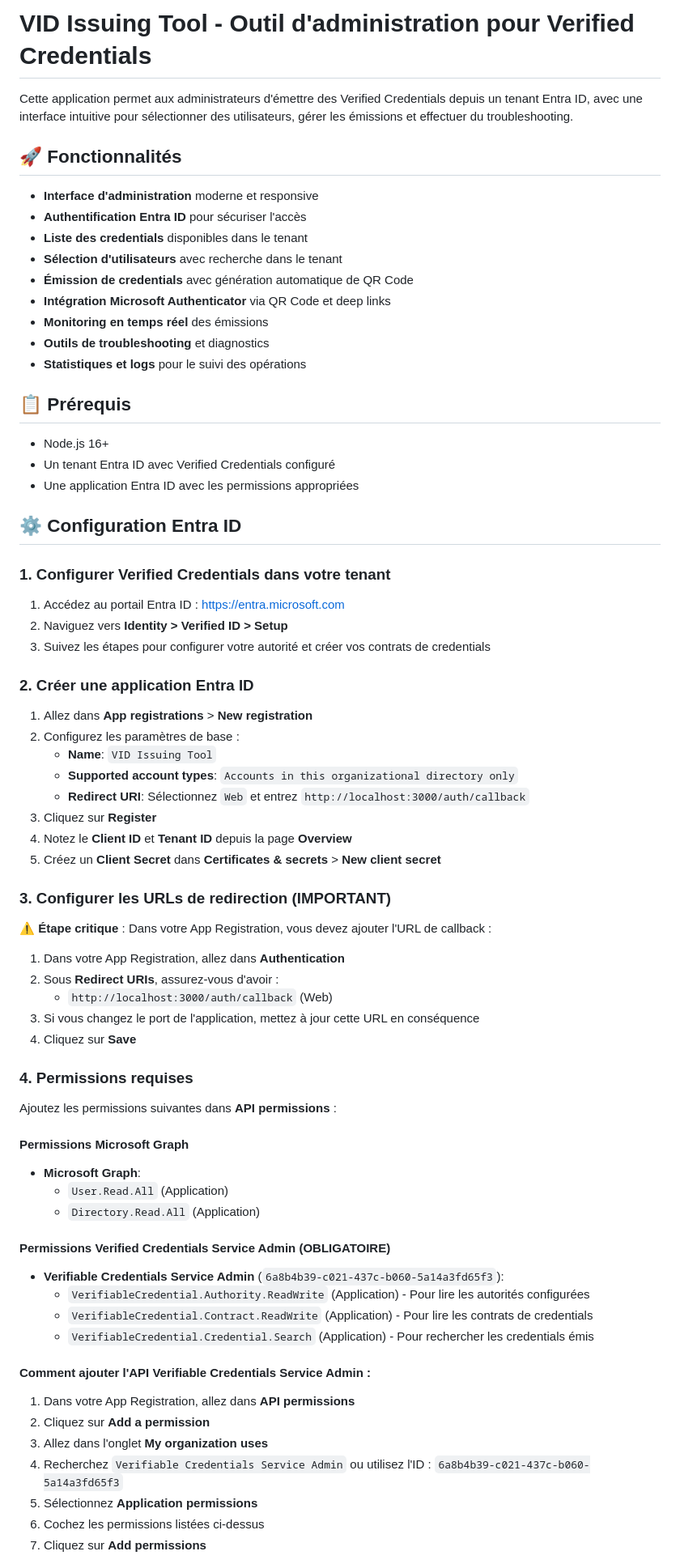
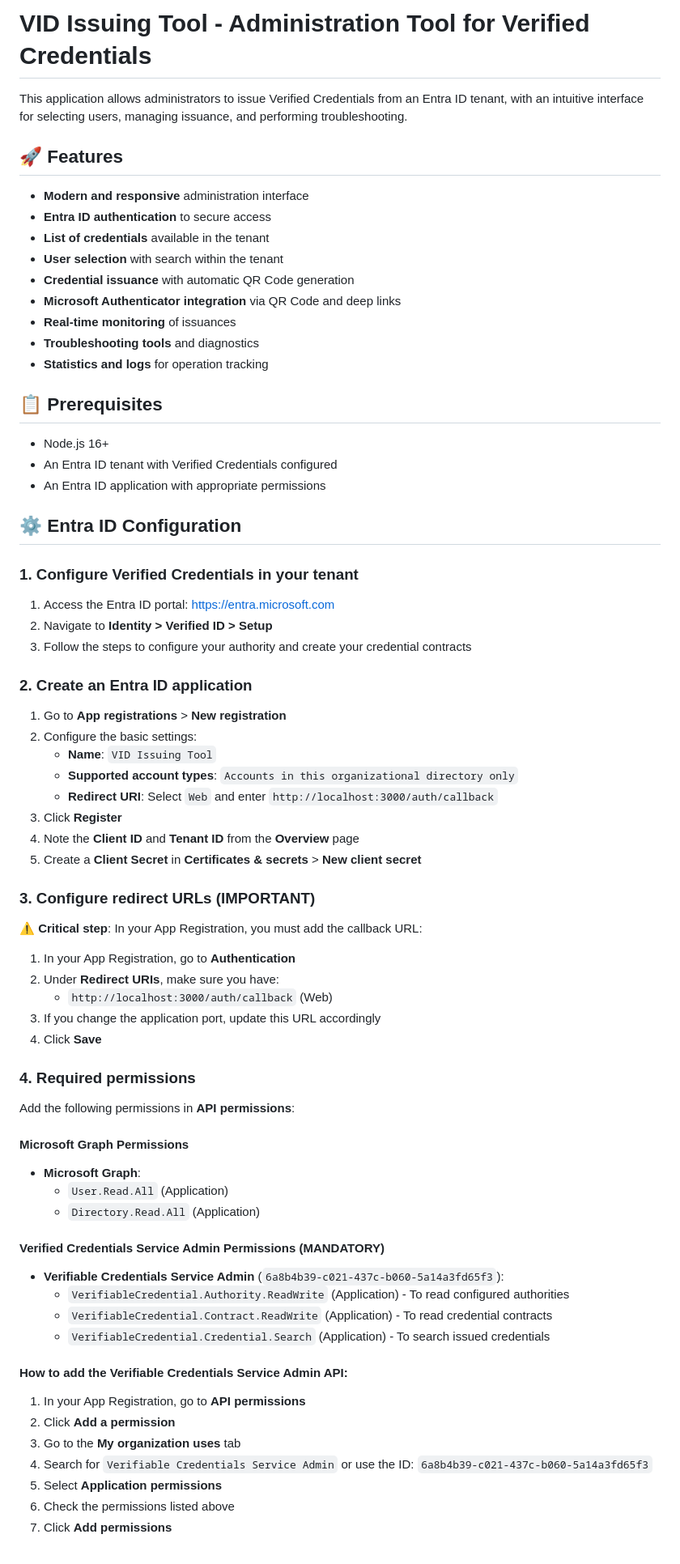
Before and after one commit to YannMSFT/VID-Issuing-Tool, a Markdown page: README.md, the part around the change printed below. Shown: that part at 81% size. Rendered like a GitHub page.

```diff
--- a/README.md
+++ b/README.md
@@ -1,76 +1,76 @@
-# VID Issuing Tool - Outil d'administration pour Verified Credentials
+# VID Issuing Tool - Administration Tool for Verified Credentials
 
-Cette application permet aux administrateurs d'émettre des Verified Credentials depuis un tenant Entra ID, avec une interface intuitive pour sélectionner des utilisateurs, gérer les émissions et effectuer du troubleshooting.
+This application allows administrators to issue Verified Credentials from an Entra ID tenant, with an intuitive interface for selecting users, managing issuance, and performing troubleshooting.
 
-## 🚀 Fonctionnalités
+## 🚀 Features
 
-- **Interface d'administration** moderne et responsive
-- **Authentification Entra ID** pour sécuriser l'accès
-- **Liste des credentials** disponibles dans le tenant
-- **Sélection d'utilisateurs** avec recherche dans le tenant
-- **Émission de credentials** avec génération automatique de QR Code
-- **Intégration Microsoft Authenticator** via QR Code et deep links
-- **Monitoring en temps réel** des émissions
-- **Outils de troubleshooting** et diagnostics
-- **Statistiques et logs** pour le suivi des opérations
+- **Modern and responsive** administration interface
+- **Entra ID authentication** to secure access
+- **List of credentials** available in the tenant
+- **User selection** with search within the tenant
+- **Credential issuance** with automatic QR Code generation
+- **Microsoft Authenticator integration** via QR Code and deep links
+- **Real-time monitoring** of issuances
+- **Troubleshooting tools** and diagnostics
+- **Statistics and logs** for operation tracking
 
-## 📋 Prérequis
+## 📋 Prerequisites
 
 - Node.js 16+
-- Un tenant Entra ID avec Verified Credentials configuré
-- Une application Entra ID avec les permissions appropriées
+- An Entra ID tenant with Verified Credentials configured
+- An Entra ID application with appropriate permissions
 
-## ⚙️ Configuration Entra ID
+## ⚙️ Entra ID Configuration
 
-### 1. Configurer Verified Credentials dans votre tenant
+### 1. Configure Verified Credentials in your tenant
 
-1. Accédez au portail Entra ID : https://entra.microsoft.com
-2. Naviguez vers **Identity > Verified ID > Setup**
-3. Suivez les étapes pour configurer votre autorité et créer vos contrats de credentials
+1. Access the Entra ID portal: https://entra.microsoft.com
+2. Navigate to **Identity > Verified ID > Setup**
+3. Follow the steps to configure your authority and create your credential contracts
 
-### 2. Créer une application Entra ID
+### 2. Create an Entra ID application
 
-1. Allez dans **App registrations** > **New registration**
-2. Configurez les paramètres de base :
+1. Go to **App registrations** > **New registration**
+2. Configure the basic settings:
    - **Name**: `VID Issuing Tool`
    - **Supported account types**: `Accounts in this organizational directory only`
-   - **Redirect URI**: Sélectionnez `Web` et entrez `http://localhost:3000/auth/callback`
-3. Cliquez sur **Register**
-4. Notez le **Client ID** et **Tenant ID** depuis la page **Overview**
-5. Créez un **Client Secret** dans **Certificates & secrets** > **New client secret**
+   - **Redirect URI**: Select `Web` and enter `http://localhost:3000/auth/callback`
+3. Click **Register**
+4. Note the **Client ID** and **Tenant ID** from the **Overview** page
+5. Create a **Client Secret** in **Certificates & secrets** > **New client secret**
 
-### 3. Configurer les URLs de redirection (IMPORTANT)
+### 3. Configure redirect URLs (IMPORTANT)
 
-⚠️ **Étape critique** : Dans votre App Registration, vous devez ajouter l'URL de callback :
+⚠️ **Critical step**: In your App Registration, you must add the callback URL:
 
-1. Dans votre App Registration, allez dans **Authentication**
-2. Sous **Redirect URIs**, assurez-vous d'avoir :
+1. In your App Registration, go to **Authentication**
+2. Under **Redirect URIs**, make sure you have:
    - `http://localhost:3000/auth/callback` (Web)
-3. Si vous changez le port de l'application, mettez à jour cette URL en conséquence
-4. Cliquez sur **Save**
+3. If you change the application port, update this URL accordingly
+4. Click **Save**
 
-### 4. Permissions requises
+### 4. Required permissions
 
-Ajoutez les permissions suivantes dans **API permissions** :
+Add the following permissions in **API permissions**:
 
-#### Permissions Microsoft Graph
+#### Microsoft Graph Permissions
 - **Microsoft Graph**:
   - `User.Read.All` (Application)
   - `Directory.Read.All` (Application)
 
-#### Permissions Verified Credentials Service Admin (OBLIGATOIRE)
+#### Verified Credentials Service Admin Permissions (MANDATORY)
 - **Verifiable Credentials Service Admin** (`6a8b4b39-c021-437c-b060-5a14a3fd65f3`):
-  - `VerifiableCredential.Authority.ReadWrite` (Application) - Pour lire les autorités configurées
-  - `VerifiableCredential.Contract.ReadWrite` (Application) - Pour lire les contrats de credentials
-  - `VerifiableCredential.Credential.Search` (Application) - Pour rechercher les credentials émis
+  - `VerifiableCredential.Authority.ReadWrite` (Application) - To read configured authorities
+  - `VerifiableCredential.Contract.ReadWrite` (Application) - To read credential contracts
+  - `VerifiableCredential.Credential.Search` (Application) - To search issued credentials
 
-#### Comment ajouter l'API Verifiable Credentials Service Admin :
+#### How to add the Verifiable Credentials Service Admin API:
 
-1. Dans votre App Registration, allez dans **API permissions**
-2. Cliquez sur **Add a permission**
-3. Allez dans l'onglet **My organization uses**
-4. Recherchez `Verifiable Credentials Service Admin` ou utilisez l'ID : `6a8b4b39-c021-437c-b060-5a14a3fd65f3`
-5. Sélectionnez **Application permissions**
-6. Cochez les permissions listées ci-dessus
-7. Cliquez sur **Add permissions**
+1. In your App Registration, go to **API permissions**
+2. Click **Add a permission**
+3. Go to the **My organization uses** tab
+4. Search for `Verifiable Credentials Service Admin` or use the ID: `6a8b4b39-c021-437c-b060-5a14a3fd65f3`
+5. Select **Application permissions**
+6. Check the permissions listed above
+7. Click **Add permissions**
 
```
Also changed, not shown: other parts of README.md (+107 -114 lines).
